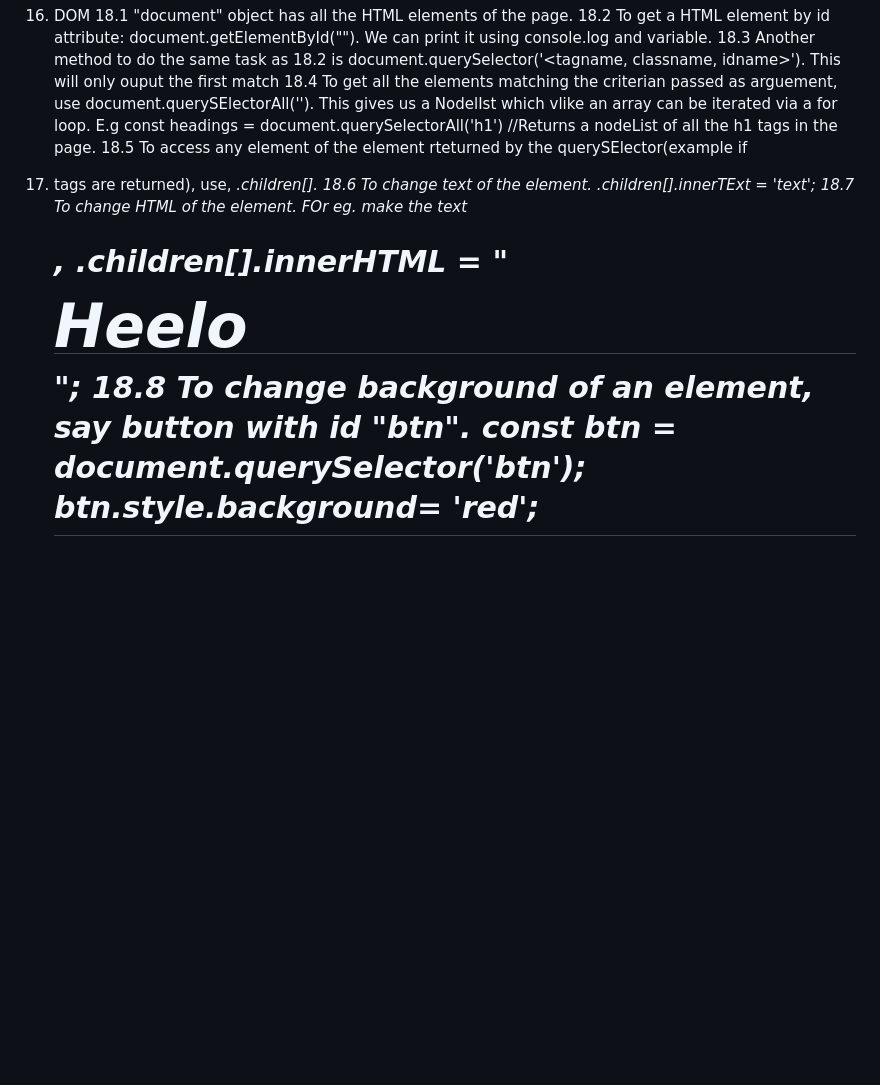
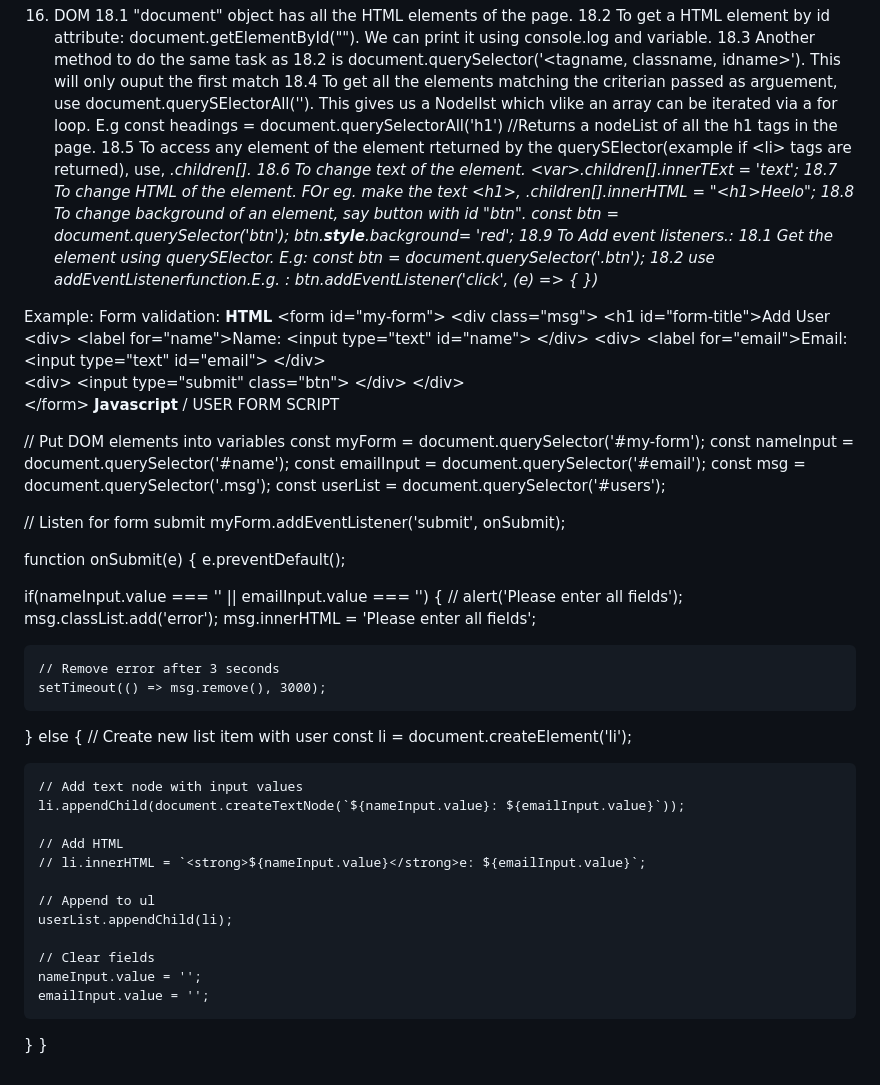
Before and after one commit to quadmbk/HTML, a Markdown page: JS_README.md, the part around the change. Rendered like a GitHub page; blank space fills up the shorter version.

```diff
--- a/JS_README.md
+++ b/JS_README.md
@@ -89,7 +89,70 @@
     18.2 To get a HTML element by id attribute: document.getElementById("<idname>"). We can print it using console.log and variable.
     18.3 Another method to do the same task as 18.2 is document.querySelector('<tagname, classname, idname>'). This will only ouput the first match
     18.4 To get all the elements matching the criterian passed as arguement, use document.querySElectorAll('<tag>'). This gives us a NodelIst which vlike an array can be iterated via a for loop. E.g const headings = document.querySelectorAll('h1') //Returns a nodeList of all the h1 tags in the page.
-    18.5 To access any element of the element rteturned by the querySElector(example if <li> tags are returned), use, <var>.children[<index>].
-    18.6 To change text of the element. <var>.children[<index>].innerTExt = 'text';
-    18.7 To change HTML of the element. FOr eg. make the text <h1>, <var>.children[<index>].innerHTML = "<h1>Heelo</h1>";
+    18.5 To access any element of the element rteturned by the querySElector(example if \<li> tags are returned), use, <var>.children[<index>].
+    18.6 To change text of the element. \<var>.children[<index>].innerTExt = 'text';
+    18.7 To change HTML of the element. FOr eg. make the text \<h1>, <var>.children[<index>].innerHTML = "\<h1>Heelo</h1>";
     18.8 To change background of an element, say button with id "btn". const btn = document.querySelector('btn'); btn.**style**.background= 'red';
+    18.9 To Add event listeners.:
+       18.1 Get the element using querySElector. E.g: const btn = document.querySelector('.btn');
+       18.2 use addEventListenerfunction.E.g. : btn.addEventListener('click', (e) => { <call a funciton that does something on clicked>})
+
+Example: Form validation:
+**HTML**
+\<form id="my-form">
+          \<div class="msg">
+                \<h1 id="form-title">Add User</h1>
+                \<div>
+                    \<label for="name">Name:</label>
+                        \<input type="text" id="name">
+                \</div>
+                \<div>
+                    \<label for="email">Email:</label>
+                    \<input type="text" id="email">
+                \</div>
+                \<div>
+                    \<input type="submit" class="btn">
+                \</div>
+            \</div>
+        \</form>
+**Javascript**
+/ USER FORM SCRIPT
+
+// Put DOM elements into variables
+const myForm = document.querySelector('#my-form');
+const nameInput = document.querySelector('#name');
+const emailInput = document.querySelector('#email');
+const msg = document.querySelector('.msg');
+const userList = document.querySelector('#users');
+
+// Listen for form submit
+myForm.addEventListener('submit', onSubmit);
+
+function onSubmit(e) {
+  e.preventDefault();
+
+  if(nameInput.value === '' || emailInput.value === '') {
+    // alert('Please enter all fields');
+    msg.classList.add('error');
+    msg.innerHTML = 'Please enter all fields';
+
+    // Remove error after 3 seconds
+    setTimeout(() => msg.remove(), 3000);
+  } else {
+    // Create new list item with user
+    const li = document.createElement('li');
+
+    // Add text node with input values
+    li.appendChild(document.createTextNode(`${nameInput.value}: ${emailInput.value}`));
+
+    // Add HTML
+    // li.innerHTML = `<strong>${nameInput.value}</strong>e: ${emailInput.value}`;
+
+    // Append to ul
+    userList.appendChild(li);
+
+    // Clear fields
+    nameInput.value = '';
+    emailInput.value = '';
+  }
+}
```
